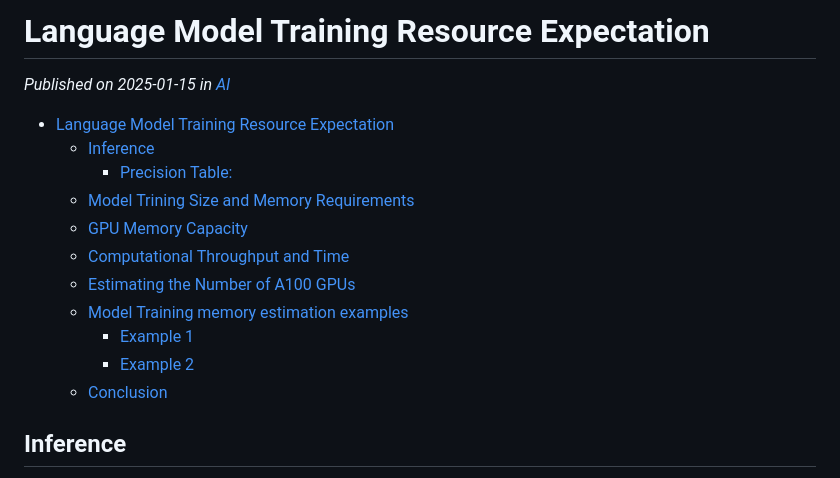
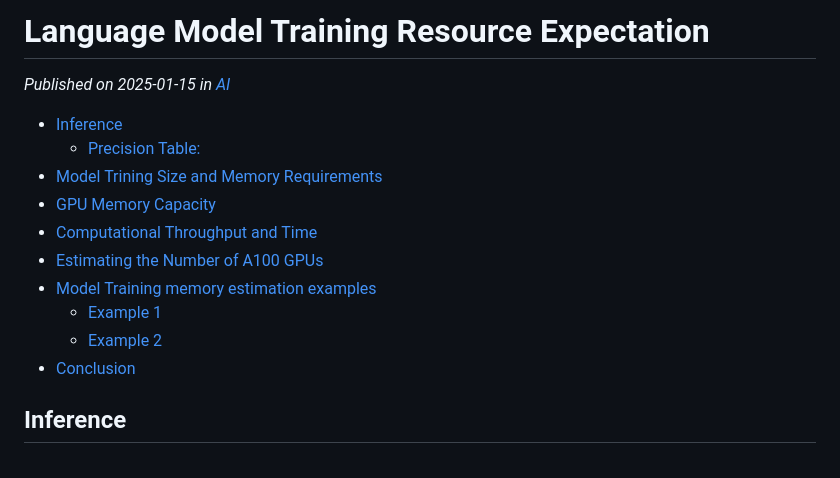
Before and after one commit to GG-Bond798/blogs, a Markdown page: posts/llm_memory_estimations.md, the part around the change printed below. GitHub-like rendering.

```diff
--- a/posts/llm_memory_estimations.md
+++ b/posts/llm_memory_estimations.md
@@ -2,17 +2,16 @@
 
 *Published on 2025-01-15 in [AI](../topics/ai.html)*
 
-- [Language Model Training Resource Expectation](#language-model-training-resource-expectation)
-  - [Inference](#inference)
-    - [Precision Table:](#precision-table)
-  - [Model Trining Size and Memory Requirements](#model-trining-size-and-memory-requirements)
-  - [GPU Memory Capacity](#gpu-memory-capacity)
-  - [Computational Throughput and Time](#computational-throughput-and-time)
-  - [Estimating the Number of A100 GPUs](#estimating-the-number-of-a100-gpus)
-  - [Model Training memory estimation examples](#model-training-memory-estimation-examples)
-    - [Example 1](#example-1)
-    - [Example 2](#example-2)
-  - [Conclusion](#conclusion)
+- [Inference](#inference)
+  - [Precision Table:](#precision-table)
+- [Model Trining Size and Memory Requirements](#model-trining-size-and-memory-requirements)
+- [GPU Memory Capacity](#gpu-memory-capacity)
+- [Computational Throughput and Time](#computational-throughput-and-time)
+- [Estimating the Number of A100 GPUs](#estimating-the-number-of-a100-gpus)
+- [Model Training memory estimation examples](#model-training-memory-estimation-examples)
+  - [Example 1](#example-1)
+  - [Example 2](#example-2)
+- [Conclusion](#conclusion)
 
 ## Inference
 
```
Also changed, not shown: other parts of posts/llm_memory_estimations.md (+1 -1 lines), posts/machineLearningBasicConcepts.md (+43 -2 lines).
